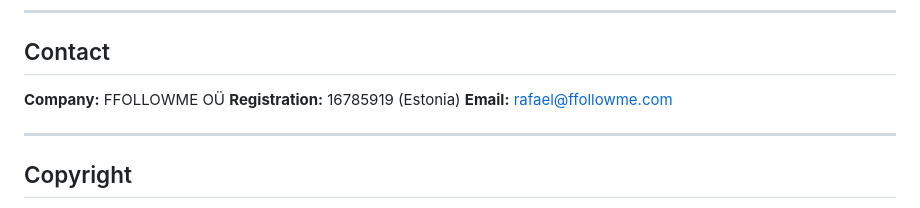
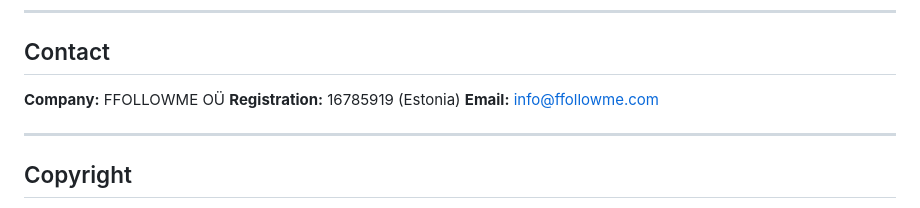
Before and after one commit to followme-dot/APEX-Financial-Platforms, a Markdown page: README.md, the part around the change. GitHub-like rendering.

Commit message:
Update contact email in README.md

```diff
--- a/README.md
+++ b/README.md
@@ -132,7 +132,7 @@ Revolutionary platform bridging traditional and decentralized finance. RWA token
 
 **Company:** FFOLLOWME OÜ
 **Registration:** 16785919 (Estonia)
-**Email:** rafael@ffollowme.com
+**Email:** info@ffollowme.com
 
 ---
 
```
